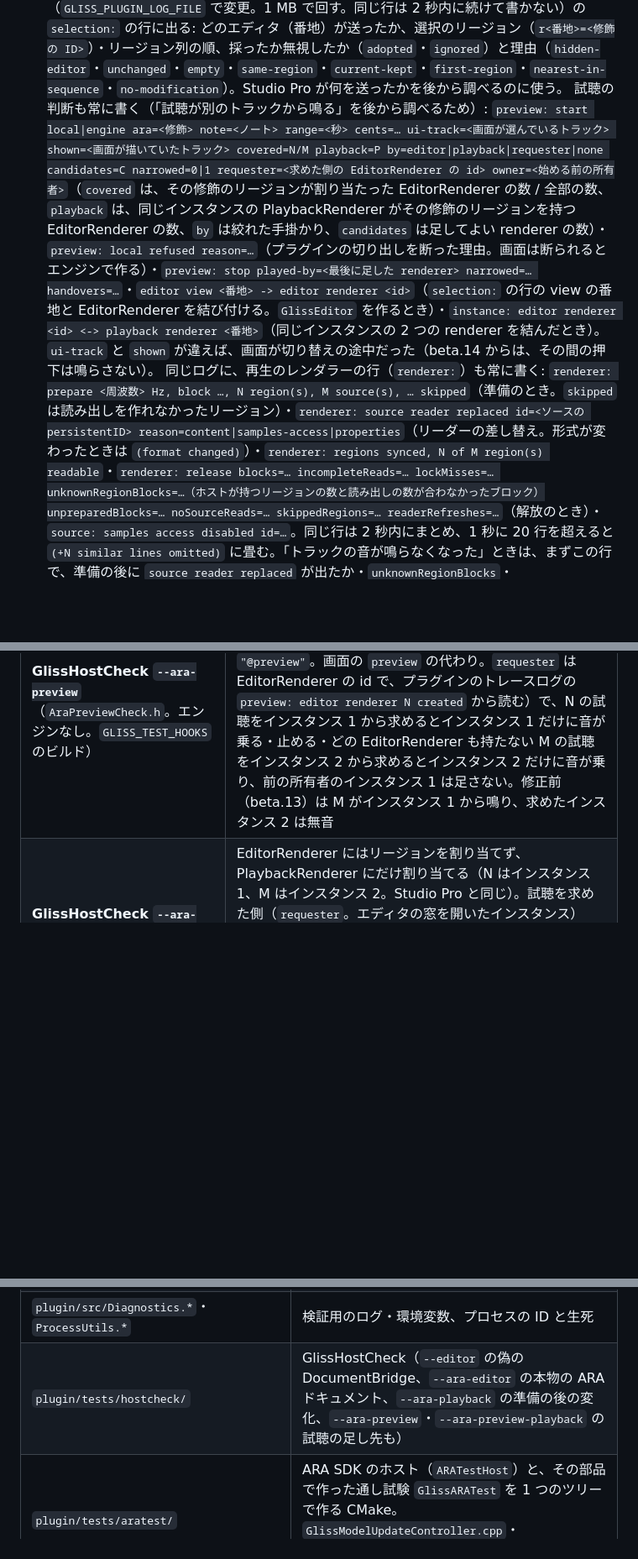
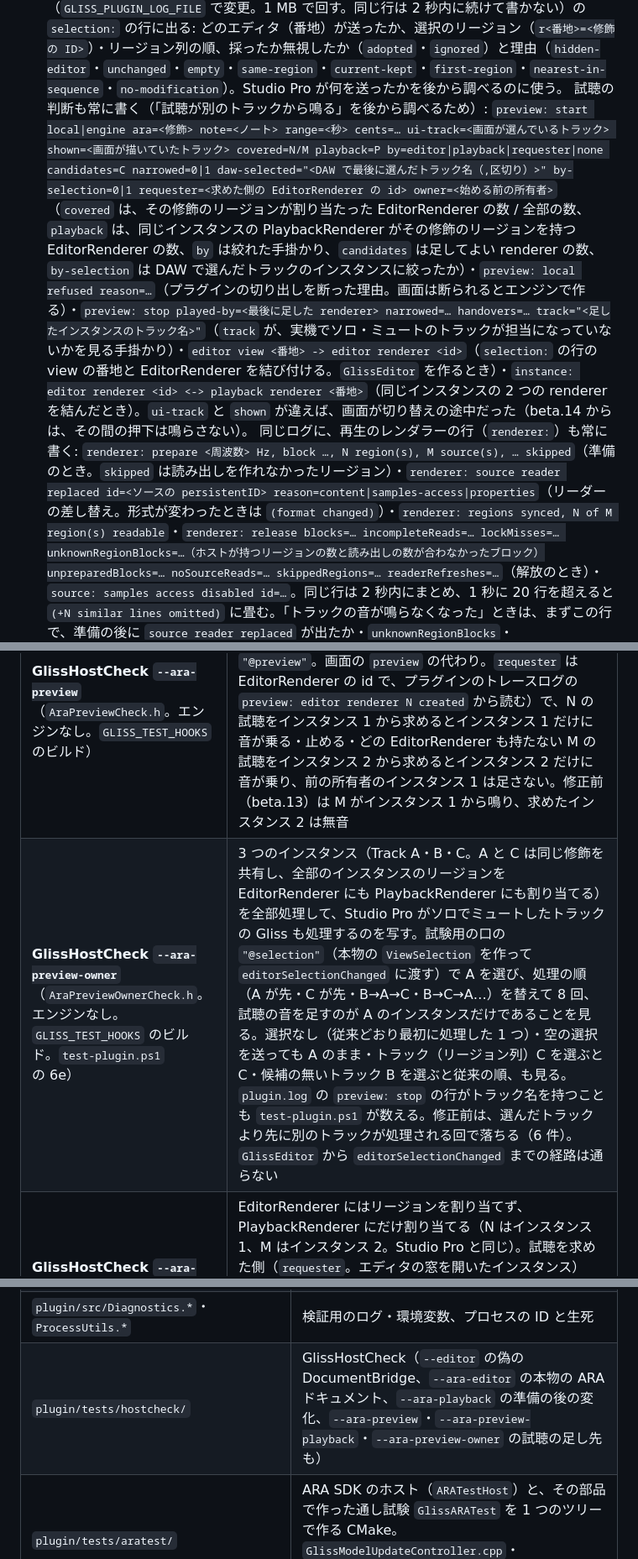
Before and after one commit to tekalu1/gliss, a Markdown page: docs/ara-plugin.md, 3 parts joined by grey strips. Shown at 84% size. Rendered like a GitHub page; blank space fills up the shorter version.

Commit message:
ARA プラグインの文書に、試聴の担当の決め方を書く
- 「Studio Pro は EditorRenderer にリージョンを割り当てない」を直す（今の Studio Pro 8 のログは by=editor）
- DAW で最後に選んだイベントのトラックのインスタンスが試聴を足す規則（2026-10-11 承認）と、preview: stop の track を書く
- GlissHostCheck --ara-preview-owner を検証の表に足す

Co-Authored-By: Claude Sonnet 5.5 <noreply@anthropic.com>

```diff
--- a/docs/ara-plugin.md
+++ b/docs/ara-plugin.md
@@ -315,7 +315,7 @@ AI からの手順:
 - 開いている（見えている）エディタが 1 つでもあるとき、見えていないエディタ・別のインスタンスのエディタの知らせ（ドキュメントで共有する選択を上書きしない）。エディタを作った時点では、ドキュメントにまだ選択が無いときだけ DAW の選択を渡す（窓が見えるようになったときは、閉じている間に変わった選択を拾う）
 画面（`ara.js` の `onSelection`）は、最後に当てた選択と同じ知らせ、編集中（ドラッグ・確定中）に来た今の編集対象と同じトラックの知らせ（あとで当て直さない）を捨て、同じトラックの知らせのたびに表示範囲をリージョンに戻さない。`pullHostState`（画面が見えたとき）も、ホストの選択が変わっていなければトラックを切り替えない。DAW で別のトラックのリージョンを選んだときは、編集が済むのを待って切り替える。
 判断は常に書く小さなログ `%APPDATA%\Gliss\plugin.log`（`GLISS_PLUGIN_LOG_FILE` で変更。1 MB で回す。同じ行は 2 秒内に続けて書かない）の `selection:` の行に出る: どのエディタ（番地）が送ったか、選択のリージョン（`r<番地>=<修飾の ID>`）・リージョン列の順、採ったか無視したか（`adopted`・`ignored`）と理由（`hidden-editor`・`unchanged`・`empty`・`same-region`・`current-kept`・`first-region`・`nearest-in-sequence`・`no-modification`）。Studio Pro が何を送ったかを後から調べるのに使う。
-試聴の判断も常に書く（「試聴が別のトラックから鳴る」を後から調べるため）: `preview: start local|engine ara=<修飾> note=<ノート> range=<秒> cents=… ui-track=<画面が選んでいるトラック> shown=<画面が描いていたトラック> covered=N/M playback=P by=editor|playback|requester|none candidates=C narrowed=0|1 requester=<求めた側の EditorRenderer の id> owner=<始める前の所有者>`（`covered` は、その修飾のリージョンが割り当たった EditorRenderer の数 / 全部の数、`playback` は、同じインスタンスの PlaybackRenderer がその修飾のリージョンを持つ EditorRenderer の数、`by` は絞れた手掛かり、`candidates` は足してよい renderer の数）・`preview: local refused reason=…`（プラグインの切り出しを断った理由。画面は断られるとエンジンで作る）・`preview: stop played-by=<最後に足した renderer> narrowed=… handovers=…`・`editor view <番地> -> editor renderer <id>`（`selection:` の行の view の番地と EditorRenderer を結び付ける。`GlissEditor` を作るとき）・`instance: editor renderer <id> <-> playback renderer <番地>`（同じインスタンスの 2 つの renderer を結んだとき）。`ui-track` と `shown` が違えば、画面が切り替えの途中だった（beta.14 からは、その間の押下は鳴らさない）。
+試聴の判断も常に書く（「試聴が別のトラックから鳴る」を後から調べるため）: `preview: start local|engine ara=<修飾> note=<ノート> range=<秒> cents=… ui-track=<画面が選んでいるトラック> shown=<画面が描いていたトラック> covered=N/M playback=P by=editor|playback|requester|none candidates=C narrowed=0|1 daw-selected="<DAW で最後に選んだトラック名（,区切り）>" by-selection=0|1 requester=<求めた側の EditorRenderer の id> owner=<始める前の所有者>`（`covered` は、その修飾のリージョンが割り当たった EditorRenderer の数 / 全部の数、`playback` は、同じインスタンスの PlaybackRenderer がその修飾のリージョンを持つ EditorRenderer の数、`by` は絞れた手掛かり、`candidates` は足してよい renderer の数、`by-selection` は DAW で選んだトラックのインスタンスに絞ったか）・`preview: local refused reason=…`（プラグインの切り出しを断った理由。画面は断られるとエンジンで作る）・`preview: stop played-by=<最後に足した renderer> narrowed=… handovers=… track="<足したインスタンスのトラック名>"`（`track` が、実機でソロ・ミュートのトラックが担当になっていないかを見る手掛かり）・`editor view <番地> -> editor renderer <id>`（`selection:` の行の view の番地と EditorRenderer を結び付ける。`GlissEditor` を作るとき）・`instance: editor renderer <id> <-> playback renderer <番地>`（同じインスタンスの 2 つの renderer を結んだとき）。`ui-track` と `shown` が違えば、画面が切り替えの途中だった（beta.14 からは、その間の押下は鳴らさない）。
 同じログに、再生のレンダラーの行（`renderer:`）も常に書く: `renderer: prepare <周波数> Hz, block …, N region(s), M source(s), … skipped`（準備のとき。`skipped` は読み出しを作れなかったリージョン）・`renderer: source reader replaced id=<ソースの persistentID> reason=content|samples-access|properties`（リーダーの差し替え。形式が変わったときは `(format changed)`）・`renderer: regions synced, N of M region(s) readable`・`renderer: release blocks=… incompleteReads=… lockMisses=… unknownRegionBlocks=…（ホストが持つリージョンの数と読み出しの数が合わなかったブロック）unpreparedBlocks=… noSourceReads=… skippedRegions=… readerRefreshes=…`（解放のとき）・`source: samples access disabled id=…`。同じ行は 2 秒内にまとめ、1 秒に 20 行を超えると `(+N similar lines omitted)` に畳む。「トラックの音が鳴らなくなった」ときは、まずこの行で、準備の後に `source reader replaced` が出たか・`unknownRegionBlocks`・`unpreparedBlocks`・`incompleteReads` が増えていないかを見る。
 DAW の再生位置の知らせ（`playhead`。30 Hz）は、停止中は表示範囲を動かさない。DAW 側で再生位置が動いた（前の知らせと 1 ms 以上違う。再生から止まったときは、再生位置の見積もりから 0.15 秒以上の戻り）ときだけ、その位置が表示外なら 1 回寄せる（`ara.js` の `onPlayhead` が `follow({ locate })` を呼ぶ）。再生中に利用者が表示を動かしたら再生位置への追従を止め、位置が範囲に戻るか次の再生で再開する（`follow.js`。追従のオン・オフの設定が優先）。
 試聴は**押した瞬間**に始める（長押しの判定を待たない）。トラックを切り替えている途中（選んでいるトラック `S.session.current` に、描いているデータ `S.vd`・`S.byId`・`S.projectDir` がまだ追いついていない間）に押したときは鳴らさない（前のトラックのノートの時刻で、新しいトラックの音を切り出さないため。`previewContext()` が `shownTrack()` ＝ `syncOff` と同じ規則で、描いているトラックと選んでいるトラックが同じか確かめ、違えば null）。追いついてから押し直すと、新しいトラックの修飾・ノートで鳴る。ずらさない試聴（cents = 0）は、`preview('start', { local: true, ara_id, start_sec, end_sec, allow_stale })` で、プラグインが持つ編集済みの音（`EditedPcm` の窓）と DAW のソースから作ってその場で公開する（`GlissDocumentController::previewLocal`。エンジンを呼ばない。窓の中は再生と同じ PCM、外は原音、モノラル）。キャッシュが最新でなければ（同期の最中）`allow_stale` が false のとき `reason: "stale"` で断り、画面がエンジンの `render_audition` で作る。編集したばかりのノートは `allow_stale: false`（画面が `markNoteEdited` で覚える。覚えていない編集の後もしばらく全部）。ずらす試聴（ピッチのドラッグ）と断られたときは、エンジンの `render_audition` を `auditionPool`（ほかの呼び出しが長くても待たない専用のスレッドプール）で呼び、WAV の読み込みも同じプールで行う。編集の最中（`S.busy`・順番待ち・描画データの更新）に作れなかった試聴は、押している間、編集が済むのを待って今の状態から取り直す（黙って捨てない。上限 10 秒）。離しても、鳴り始めてから約 0.2 秒は鳴らして止める。1 回の長さの上限は 60 秒。遅れの大きな原因は、エンジンが `ara_revs`（プラグインが 1 秒ごとに全修飾の版を聞く）のたびに全修飾の project.json を読み直して GIL を握り、同じエンジンの `render_audition` が 0.5〜3 秒待たされることだった。`ara_revs` は変わっていないファイルを読み直さない（`engine/docs/MCP.md`）。段ごとの時間は `GLISS_ARA_TRACE_DIR` のログの `audition-latency stage=request / engine-call（queueMs）/ engine-result / native-start（local=1）/ decode-start / decode-end / published`（ミリ秒の時刻）と、エンジンのログの `render_audition ok (… s)` で読む。
@@ -460,6 +460,7 @@ ARA SDK のホスト（`ARATestHost` と `GlissARATest`）は `plugin/tests/arat
 | エンジン: **GlissHostCheck `--ara-editor`**（`AraEditorCheck.h`） | JUCE の ARA ホスト（`juce_ARAHosting`）で Gliss.vst3 に本物のドキュメントを作り、インスタンスを全部の役で結び付けてエディタを開く。プラグインのログで、エディタがドキュメントの `DocumentBridge` を得る・画面の `ui-ready`・`bootstrap`・エンジンの起動と修飾の登録・画面の `engineCall`（`list_tracks`・`select_track`・`export_view_data`）の成功・`/fs/` を断っていないことを確かめる |
 | **GlissHostCheck `--ara-playback`**（`AraPlaybackCheck.h`。エンジンなし） | JUCE の ARA ホストで正弦波のソースのドキュメントを作り、再生の役で 1 回だけ準備する。そのあと `prepareToPlay` をやり直さずに、(1) リージョンを足す・(2) サンプルへのアクセスを切って（切っている間に別の位置を読ませて）戻す・(3) `updateAudioSourceContent(samplesAreAffected)` を知らせる、のそれぞれで、まだ読んでいない位置・読めなかった位置・足したリージョンの音が鳴り、最初のリージョンも鳴り続けること。プラグインのログ（`GLISS_PLUGIN_LOG_FILE`）に `renderer: prepare`・`source reader replaced`（`samples-access`・`content`）・`regions synced`・`renderer: release` が出ること。修正前（beta.12）のプラグインでは (1)〜(3) と最初のリージョンの 4 項目が無音で落ちる |
 | **GlissHostCheck `--ara-preview`**（`AraPreviewCheck.h`。エンジンなし。`GLISS_TEST_HOOKS` のビルド） | 同じ ARA ドキュメントに 2 つのインスタンスを結び付け、インスタンス 1 の EditorRenderer にだけ修飾 N のリージョンを渡す。試験用の口（`GLISS_TEST_BRIDGE_DIR` の `"@preview"`。画面の `preview` の代わり。`requester` は EditorRenderer の id で、プラグインのトレースログの `preview: editor renderer N created` から読む）で、N の試聴をインスタンス 1 から求めるとインスタンス 1 だけに音が乗る・止める・どの EditorRenderer も持たない M の試聴をインスタンス 2 から求めるとインスタンス 2 だけに音が乗り、前の所有者のインスタンス 1 は足さない。修正前（beta.13）は M がインスタンス 1 から鳴り、求めたインスタンス 2 は無音 |
+| **GlissHostCheck `--ara-preview-owner`**（`AraPreviewOwnerCheck.h`。エンジンなし。`GLISS_TEST_HOOKS` のビルド。`test-plugin.ps1` の 6e） | 3 つのインスタンス（Track A・B・C。A と C は同じ修飾を共有し、全部のインスタンスのリージョンを EditorRenderer にも PlaybackRenderer にも割り当てる）を全部処理して、Studio Pro がソロでミュートしたトラックの Gliss も処理するのを写す。試験用の口の `"@selection"`（本物の `ViewSelection` を作って `editorSelectionChanged` に渡す）で A を選び、処理の順（A が先・C が先・B→A→C・B→C→A…）を替えて 8 回、試聴の音を足すのが A のインスタンスだけであることを見る。選択なし（従来どおり最初に処理した 1 つ）・空の選択を送っても A のまま・トラック（リージョン列）C を選ぶと C・候補の無いトラック B を選ぶと従来の順、も見る。`plugin.log` の `preview: stop` の行がトラック名を持つことも `test-plugin.ps1` が数える。修正前は、選んだトラックより先に別のトラックが処理される回で落ちる（6 件）。`GlissEditor` から `editorSelectionChanged` までの経路は通らない |
 | **GlissHostCheck `--ara-preview-playback`**（同じ `AraPreviewCheck.h` の変種） | EditorRenderer にはリージョンを割り当てず、PlaybackRenderer にだけ割り当てる（N はインスタンス 1、M はインスタンス 2。Studio Pro と同じ）。試聴を求めた側（`requester`。エディタの窓を開いたインスタンス）を、わざとその修飾を持たない側にして、N の試聴はインスタンス 1 だけ、M の試聴はインスタンス 2 だけに音が乗り、求めた側は足さない。修正前（beta.14）は絞り込みが requester になり、求めた側（別のトラック）から鳴って、リージョンを持つインスタンスは無音 |
 | エンジン: **GlissARATest `-changes`** | 修飾 2 つの文書で、保存するものが変わる操作のたびにホストへ知らせが届くこと（画面の操作はプラグインの試験用の口 `GLISS_TEST_BRIDGE_DIR` から画面と同じ `engineCall` で: 編集・歌詞だけ・F0 の方式だけ・トラックごとのガイド・取り消し／やり直し、外部の AI は `relay_client.py edit / guide` で）、編集対象の切り替えだけでは届かないこと、保存した文書を同じ作業場所・別の作業場所で戻しただけでは届かないこと、描画の版 1 のアーカイブを戻しても届かず（beta.6 の音のまま）、画面から版を上げると届くこと、再合成が長い間（3 秒ずつ 3 回）に外したガイドの指定の知らせが、残りの窓の音より前に届くこと（ガイドの指定で続きを打ち切るので、途中までの音の知らせとは同じ回に届いてよい）。操作ごとの数は `changes.json` |
 | エンジン: **GlissARATest `-relay`** ＋ `verify_ara_relay.py` | 外部の AI の代わり（`plugin/tests/relay_client.py`。別のプロセスの `vocal_engine.mcp` を stdio で起動）が、開いているドキュメントを `ara_documents` で見つけ、`ara_attach` → `analyze_take` → `shift_pitch`（+100 セント）を中継で呼ぶ。編集の前の描画が原音・後の描画がエンジンの `render_region` とサンプル単位で同じ・保存（アーカイブ）に作者 `ai` の changeset・DAW に返すノートが adjusted で 1 半音上・プラグインのログに `sync: external edit`・ドキュメントを閉じたら中継の記録が消える・外部の編集の後にホストへ修飾とリージョンの「音が変わった」が届く（`updates-r.json`） |
@@ -510,7 +511,7 @@ AGENTS.md の「実装と検証」の表では、`plugin/` を変えたら `test
 | `plugin/src/editor/` | 画面の橋: `EditorWebView`（WebView2・ネイティブ関数・知らせ・ユーザーデータのフォルダ）・`WebResources`（resource provider）・`EmbeddedAssets`・`KeyForwarding`・`key-forward.js` |
 | `plugin/src/ara/DocumentBridge.h` | エディタがドキュメントに頼む口（`GlissDocumentController` が実装する） |
 | `plugin/src/Diagnostics.*`・`ProcessUtils.*` | 検証用のログ・環境変数、プロセスの ID と生死 |
-| `plugin/tests/hostcheck/` | GlissHostCheck（`--editor` の偽の DocumentBridge、`--ara-editor` の本物の ARA ドキュメント、`--ara-playback` の準備の後の変化、`--ara-preview`・`--ara-preview-playback` の試聴の足し先も） |
+| `plugin/tests/hostcheck/` | GlissHostCheck（`--editor` の偽の DocumentBridge、`--ara-editor` の本物の ARA ドキュメント、`--ara-playback` の準備の後の変化、`--ara-preview`・`--ara-preview-playback`・`--ara-preview-owner` の試聴の足し先も） |
 | `plugin/tests/aratest/` | ARA SDK のホスト（`ARATestHost`）と、その部品で作った通し試験 `GlissARATest` を 1 つのツリーで作る CMake。`GlissModelUpdateController.cpp`・`ModelUpdateCounts.h` はホストへの知らせを数える |
 | `plugin/tests/verify_render_trace.py` | 再生の記録を試験信号と突き合わせる（numpy が要る） |
 | `plugin/tests/verify_ara_engine.py` | `GlissARATest` の出力をエンジンの `render_region`・`ara_notes` と突き合わせる（エンジンの python・cwd は engine） |
```
Also changed, not shown: other parts of docs/ara-plugin.md (+1 -1 lines).
